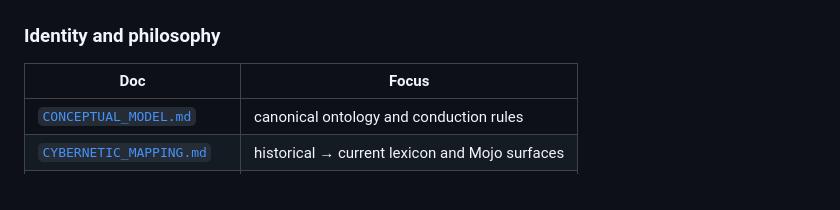
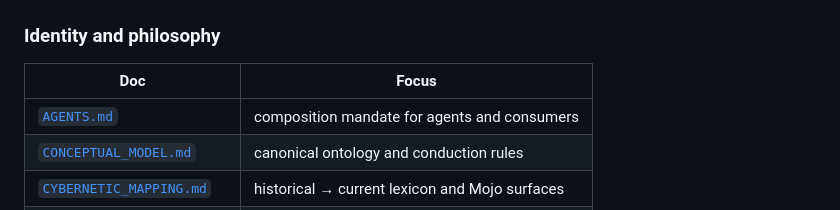
Before and after one commit to mikolaj92/Fala, a Markdown page: README.md, the part around the change. Drawn GitHub-style.

```diff
--- a/README.md
+++ b/README.md
@@ -158,6 +158,7 @@ continue to own run creation and finalization policy.
 
 | Doc | Focus |
 | --- | --- |
+| [`AGENTS.md`](AGENTS.md) | composition mandate for agents and consumers |
 | [`CONCEPTUAL_MODEL.md`](docs/CONCEPTUAL_MODEL.md) | canonical ontology and conduction rules |
 | [`CYBERNETIC_MAPPING.md`](docs/CYBERNETIC_MAPPING.md) | historical → current lexicon and Mojo surfaces |
 | [`UNIX_AND_CYBERNETICS.md`](docs/UNIX_AND_CYBERNETICS.md) | Unix composition and cybernetic synthesis |
```
Also changed, not shown: AGENTS.md (added, +28 -0 lines).
